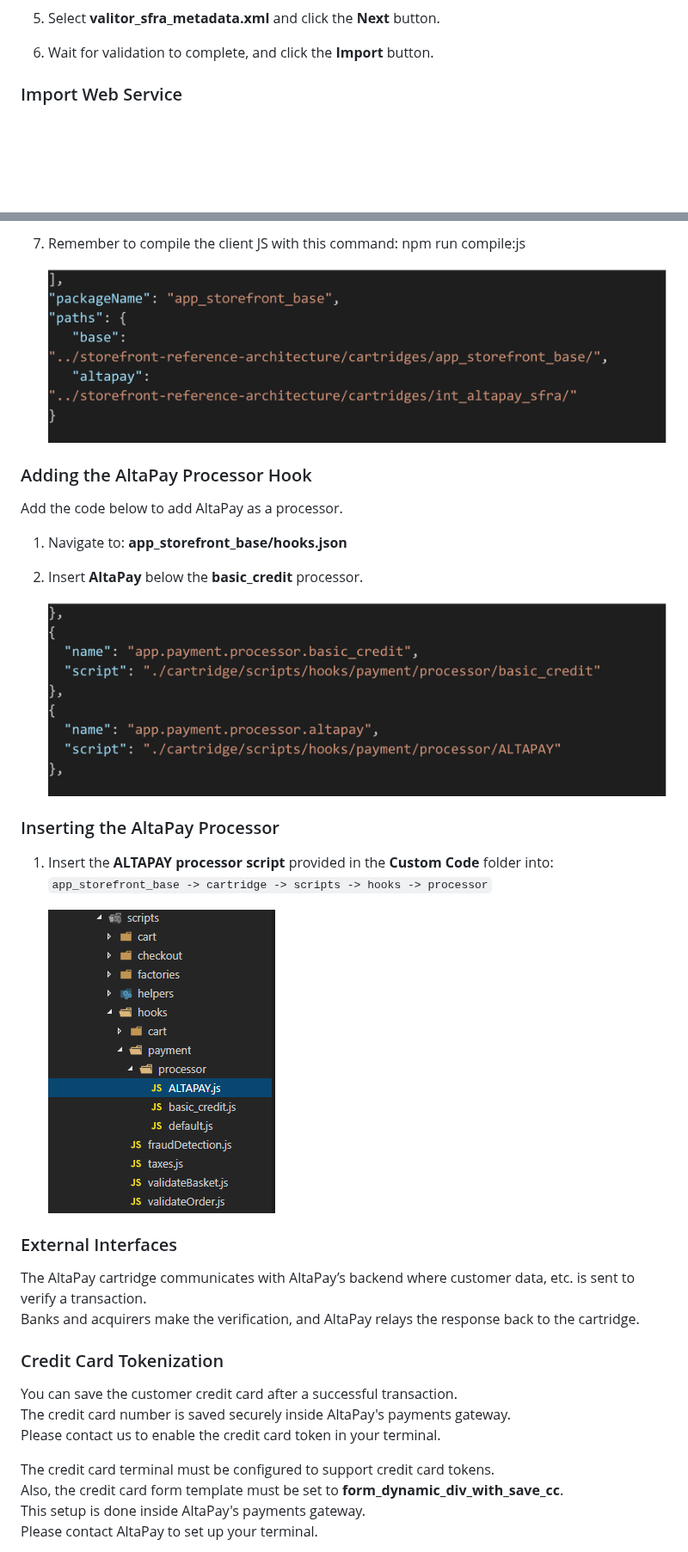
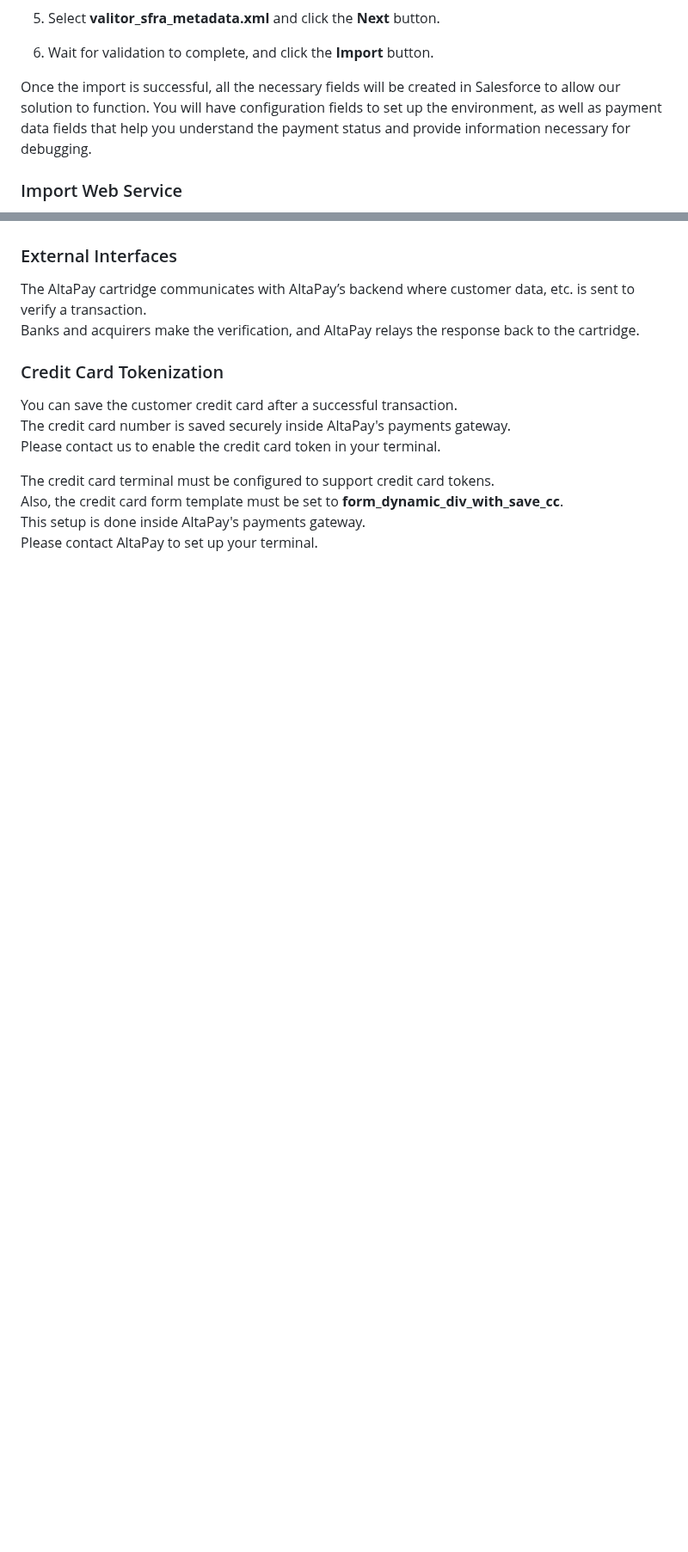
Before and after one commit to AltaPay/plugin-salesforce, a Markdown page: wiki.md, 2 parts joined by grey strips. Shown at 86% size. Drawn GitHub-style; blank space fills up the shorter version.

Commit message:
Make necessary changes

```diff
--- a/wiki.md
+++ b/wiki.md
@@ -107,6 +109,7 @@ From the SFCC Business Manager:
 
 6. Wait for validation to complete, and click the **Import** button.
 
+Once the import is successful, all the necessary fields will be created in Salesforce to allow our solution to function. You will have configuration fields to set up the environment, as well as payment data fields that help you understand the payment status and provide information necessary for debugging.
 
 ### Import Web Service
 
@@ -343,22 +298,3 @@ Add the code below to use the AltaPay specific client JS when the AltaPay cartri
-7. Remember to compile the client JS with this command: npm run compile:js
-
-    ![altapayCheckoutjs](docs/packagejson.png)
-
-### Adding the AltaPay Processor Hook
-Add the code below to add AltaPay as a processor.
-
-1. Navigate to: **app_storefront_base/hooks.json**
-
-2. Insert **AltaPay** below the **basic_credit** processor.
-
-    ![basic_credit](docs/basic_credit.png)
-
-### Inserting the AltaPay Processor
-
-1. Insert the **ALTAPAY processor script** provided in the **Custom Code** folder into:
-   `app_storefront_base -> cartridge -> scripts -> hooks -> processor`
-
-    ![altapayjs](docs/altapayjs.png)
 
 ### External Interfaces
 
```
Also changed, not shown: other parts of wiki.md (+14 -60 lines), docs/payment_flow.png (added).
